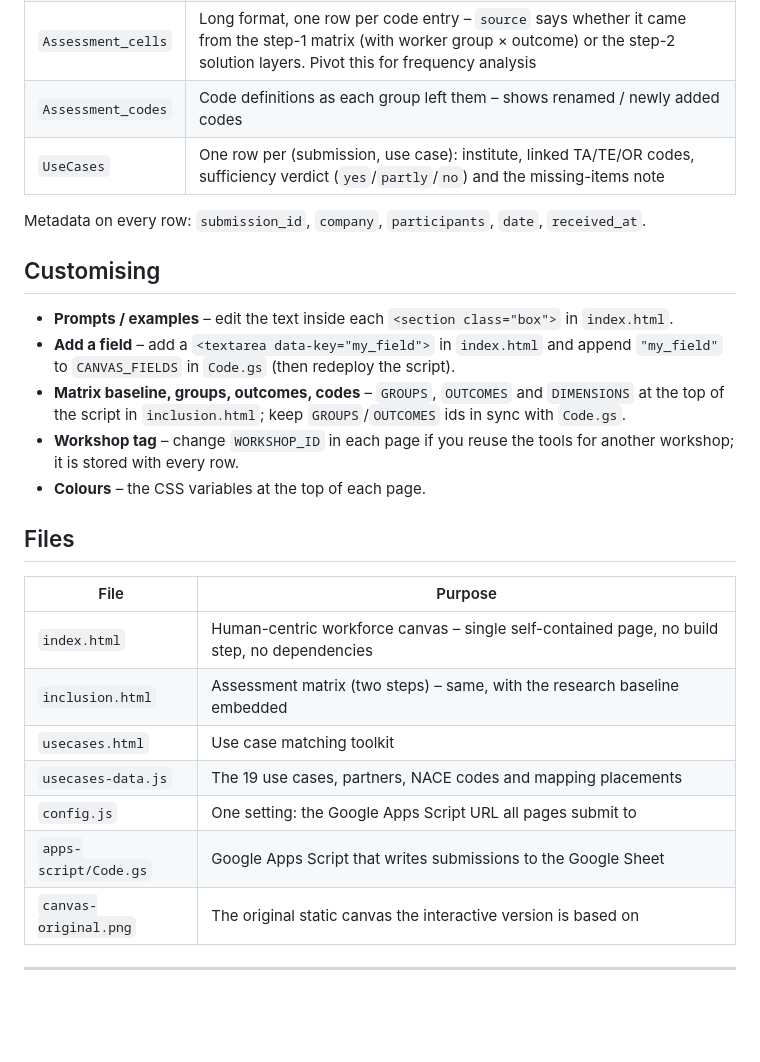
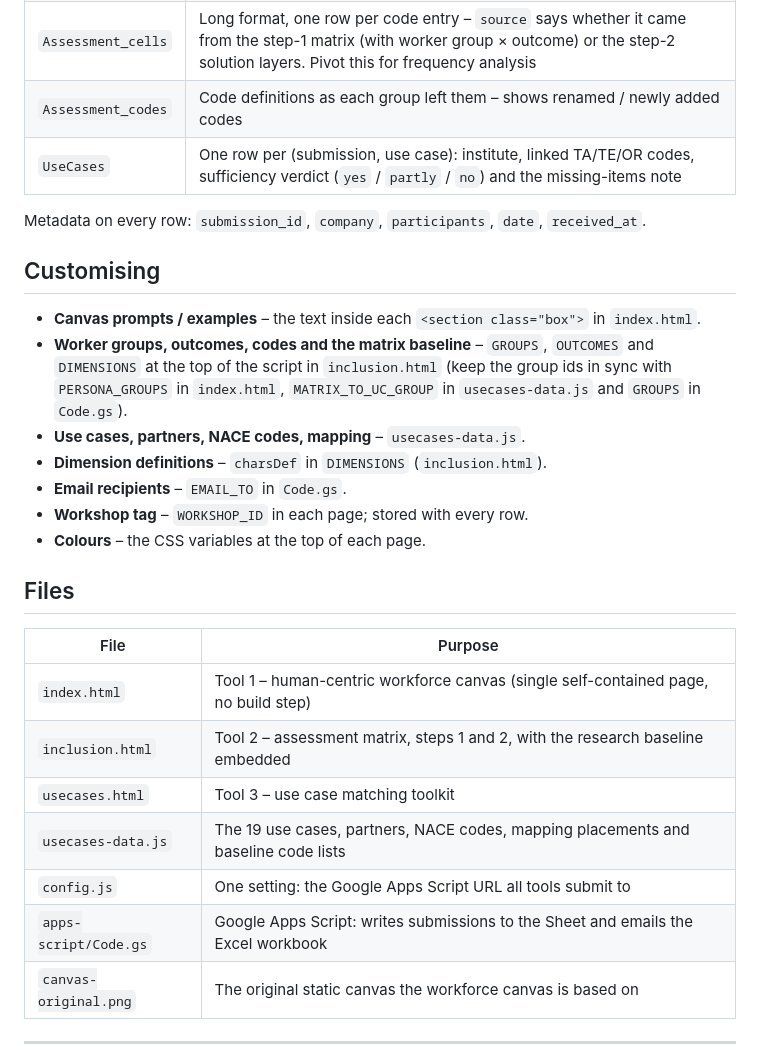
Before and after one commit to DiamondCao1996/SkillAIbility-WP3, a Markdown page: README.md, the part around one of its changes. Rendered like a GitHub page; blank space fills up the shorter version.

```diff
--- a/README.md
+++ b/README.md
@@ -126,30 +143,32 @@ The script creates four tabs in the sheet:
 | `Assessment_cells` | Long format, one row per code entry – `source` says whether it came from the step-1 matrix (with worker group × outcome) or the step-2 solution layers. Pivot this for frequency analysis |
 | `Assessment_codes` | Code definitions as each group left them – shows renamed / newly added codes |
-| `UseCases` | One row per (submission, use case): institute, linked TA/TE/OR codes, sufficiency verdict (`yes`/`partly`/`no`) and the missing-items note |
+| `UseCases` | One row per (submission, use case): institute, linked TA/TE/OR codes, sufficiency verdict (`yes` / `partly` / `no`) and the missing-items note |
 
 Metadata on every row: `submission_id`, `company`, `participants`, `date`, `received_at`.
 
 ## Customising
 
-* **Prompts / examples** – edit the text inside each `<section class="box">` in `index.html`.
-* **Add a field** – add a `<textarea data-key="my_field">` in `index.html` and append
-  `"my_field"` to `CANVAS_FIELDS` in `Code.gs` (then redeploy the script).
-* **Matrix baseline, groups, outcomes, codes** – `GROUPS`, `OUTCOMES` and `DIMENSIONS` at the top
-  of the script in `inclusion.html`; keep `GROUPS`/`OUTCOMES` ids in sync with `Code.gs`.
-* **Workshop tag** – change `WORKSHOP_ID` in each page if you reuse the tools for another
-  workshop; it is stored with every row.
+* **Canvas prompts / examples** – the text inside each `<section class="box">` in `index.html`.
+* **Worker groups, outcomes, codes and the matrix baseline** – `GROUPS`, `OUTCOMES` and
+  `DIMENSIONS` at the top of the script in `inclusion.html` (keep the group ids in sync with
+  `PERSONA_GROUPS` in `index.html`, `MATRIX_TO_UC_GROUP` in `usecases-data.js` and `GROUPS` in
+  `Code.gs`).
+* **Use cases, partners, NACE codes, mapping** – `usecases-data.js`.
+* **Dimension definitions** – `charsDef` in `DIMENSIONS` (`inclusion.html`).
+* **Email recipients** – `EMAIL_TO` in `Code.gs`.
+* **Workshop tag** – `WORKSHOP_ID` in each page; stored with every row.
 * **Colours** – the CSS variables at the top of each page.
 
 ## Files
 
 | File | Purpose |
 |---|---|
-| `index.html` | Human-centric workforce canvas – single self-contained page, no build step, no dependencies |
-| `inclusion.html` | Assessment matrix (two steps) – same, with the research baseline embedded |
-| `usecases.html` | Use case matching toolkit |
-| `usecases-data.js` | The 19 use cases, partners, NACE codes and mapping placements |
-| `config.js` | One setting: the Google Apps Script URL all pages submit to |
-| `apps-script/Code.gs` | Google Apps Script that writes submissions to the Google Sheet |
-| `canvas-original.png` | The original static canvas the interactive version is based on |
+| `index.html` | Tool 1 – human-centric workforce canvas (single self-contained page, no build step) |
+| `inclusion.html` | Tool 2 – assessment matrix, steps 1 and 2, with the research baseline embedded |
+| `usecases.html` | Tool 3 – use case matching toolkit |
+| `usecases-data.js` | The 19 use cases, partners, NACE codes, mapping placements and baseline code lists |
+| `config.js` | One setting: the Google Apps Script URL all tools submit to |
+| `apps-script/Code.gs` | Google Apps Script: writes submissions to the Sheet and emails the Excel workbook |
+| `canvas-original.png` | The original static canvas the workforce canvas is based on |
 
 ---
```
Also changed, not shown: other parts of README.md (+104 -87 lines).
